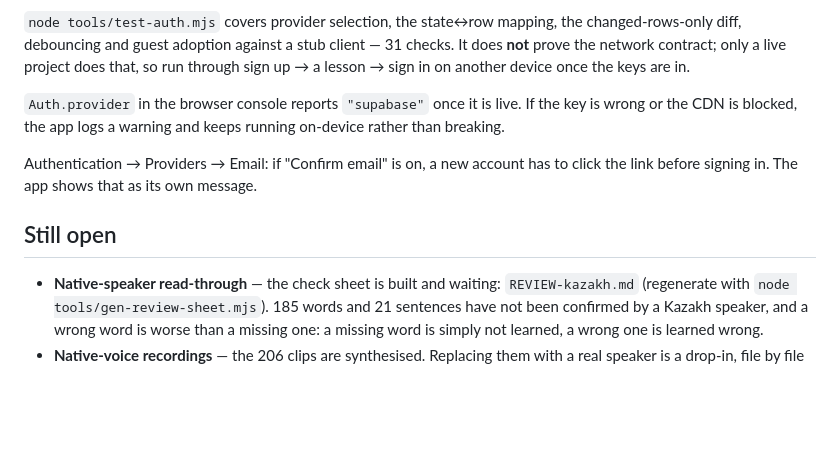
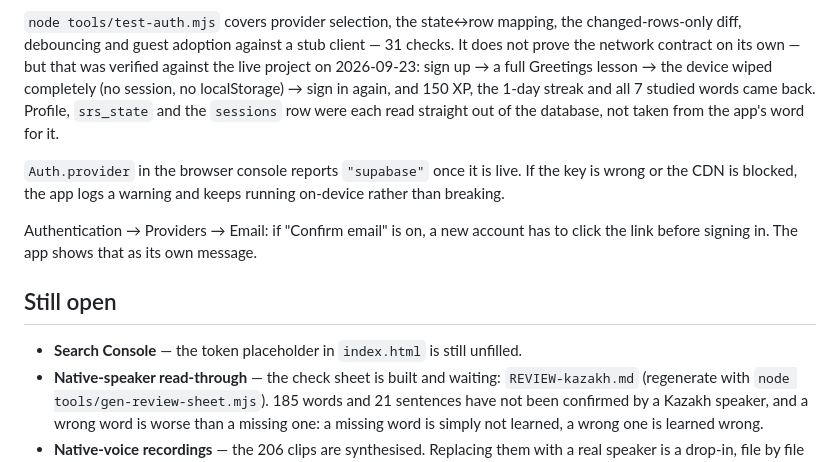
Before and after one commit to Yerkhat1/tilashar, a Markdown page: README.md, the part around the change. Drawn GitHub-style; blank space fills up the shorter version.

Commit message:
docs: the live sync is now verified, not just written
Signed up on production, played a full lesson, wiped the device to nothing,
signed back in: 150 XP, the streak and all 7 studied words returned. Profile,
srs_state and the sessions row were read out of the database directly.

Co-Authored-By: Claude Opus 5 <noreply@anthropic.com>

```diff
--- a/README.md
+++ b/README.md
@@ -145,8 +145,11 @@ synced across devices; nothing in the app code changes.
 
 `node tools/test-auth.mjs` covers provider selection, the state↔row mapping, the
 changed-rows-only diff, debouncing and guest adoption against a stub client — 31 checks.
-It does **not** prove the network contract; only a live project does that, so run through
-sign up → a lesson → sign in on another device once the keys are in.
+It does not prove the network contract on its own — but that was verified against the live
+project on 2026-09-23: sign up → a full Greetings lesson → the device wiped completely
+(no session, no localStorage) → sign in again, and 150 XP, the 1-day streak and all 7
+studied words came back. Profile, `srs_state` and the `sessions` row were each read
+straight out of the database, not taken from the app's word for it.
 
 `Auth.provider` in the browser console reports `"supabase"` once it is live. If the key is
 wrong or the CDN is blocked, the app logs a warning and keeps running on-device rather
@@ -156,6 +159,7 @@ Authentication → Providers → Email: if "Confirm email" is on, a new account
 the link before signing in. The app shows that as its own message.
 
 ## Still open
+- **Search Console** — the token placeholder in `index.html` is still unfilled.
 - **Native-speaker read-through** — the check sheet is built and waiting: `REVIEW-kazakh.md`
   (regenerate with `node tools/gen-review-sheet.mjs`). 185 words and 21 sentences have not
   been confirmed by a Kazakh speaker, and a wrong word is worse than a missing one: a
```
